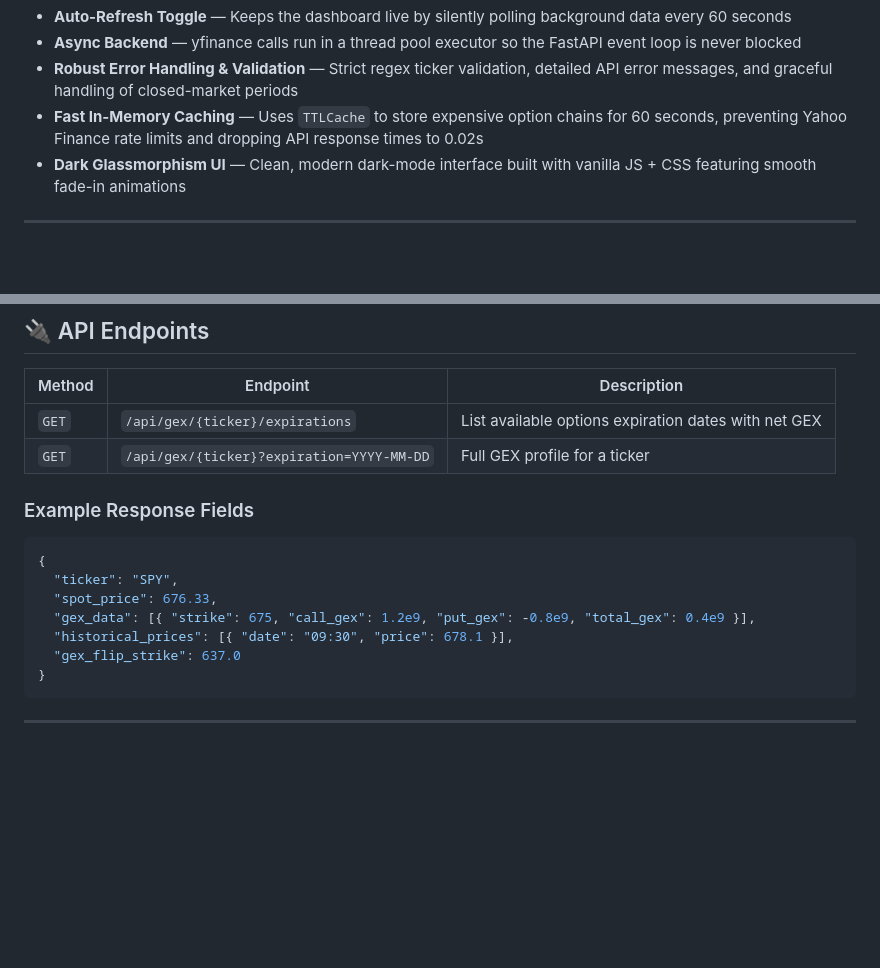
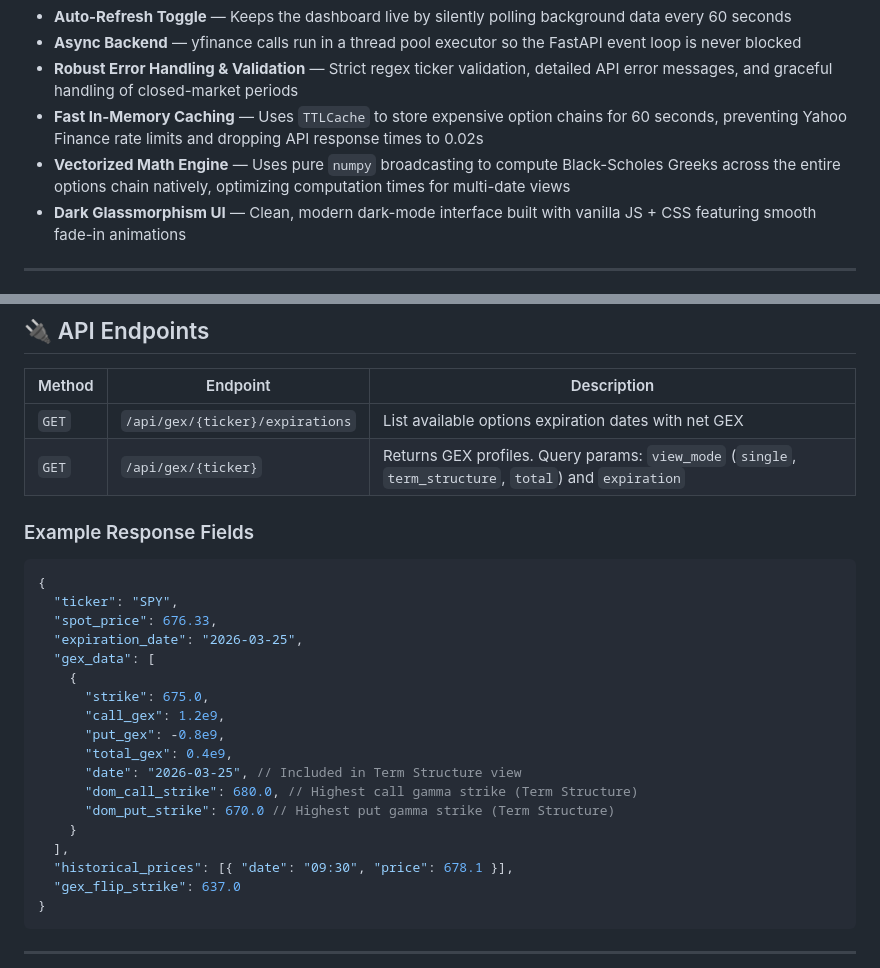
Before and after one commit to vikbht/gexify, a Markdown page: README.md, 2 parts joined by grey strips. Rendered like a GitHub page; blank space fills up the shorter version.

Commit message:
Docs: Update README with Vectorized Math capabilities and latest API schema

```diff
--- a/README.md
+++ b/README.md
@@ -19,6 +19,7 @@ Gexify is a web tool for options traders that fetches live options chain data, c
 - **Async Backend** — yfinance calls run in a thread pool executor so the FastAPI event loop is never blocked
 - **Robust Error Handling & Validation** — Strict regex ticker validation, detailed API error messages, and graceful handling of closed-market periods
 - **Fast In-Memory Caching** — Uses `TTLCache` to store expensive option chains for 60 seconds, preventing Yahoo Finance rate limits and dropping API response times to 0.02s
+- **Vectorized Math Engine** — Uses pure `numpy` broadcasting to compute Black-Scholes Greeks across the entire options chain natively, optimizing computation times for multi-date views
 - **Dark Glassmorphism UI** — Clean, modern dark-mode interface built with vanilla JS + CSS featuring smooth fade-in animations
 
 ---
@@ -97,7 +98,7 @@ Then open [http://localhost:8000](http://localhost:8000) in your browser.
 | Method | Endpoint | Description |
 |--------|----------|-------------|
 | `GET` | `/api/gex/{ticker}/expirations` | List available options expiration dates with net GEX |
-| `GET` | `/api/gex/{ticker}?expiration=YYYY-MM-DD` | Full GEX profile for a ticker |
+| `GET` | `/api/gex/{ticker}` | Returns GEX profiles. Query params: `view_mode` (`single`, `term_structure`, `total`) and `expiration` |
 
 ### Example Response Fields
 
@@ -105,7 +106,18 @@ Then open [http://localhost:8000](http://localhost:8000) in your browser.
 {
   "ticker": "SPY",
   "spot_price": 676.33,
-  "gex_data": [{ "strike": 675, "call_gex": 1.2e9, "put_gex": -0.8e9, "total_gex": 0.4e9 }],
+  "expiration_date": "2026-03-25",
+  "gex_data": [
+    {
+      "strike": 675.0,
+      "call_gex": 1.2e9,
+      "put_gex": -0.8e9,
+      "total_gex": 0.4e9,
+      "date": "2026-03-25", // Included in Term Structure view
+      "dom_call_strike": 680.0, // Highest call gamma strike (Term Structure)
+      "dom_put_strike": 670.0 // Highest put gamma strike (Term Structure)
+    }
+  ],
   "historical_prices": [{ "date": "09:30", "price": 678.1 }],
   "gex_flip_strike": 637.0
 }
```
